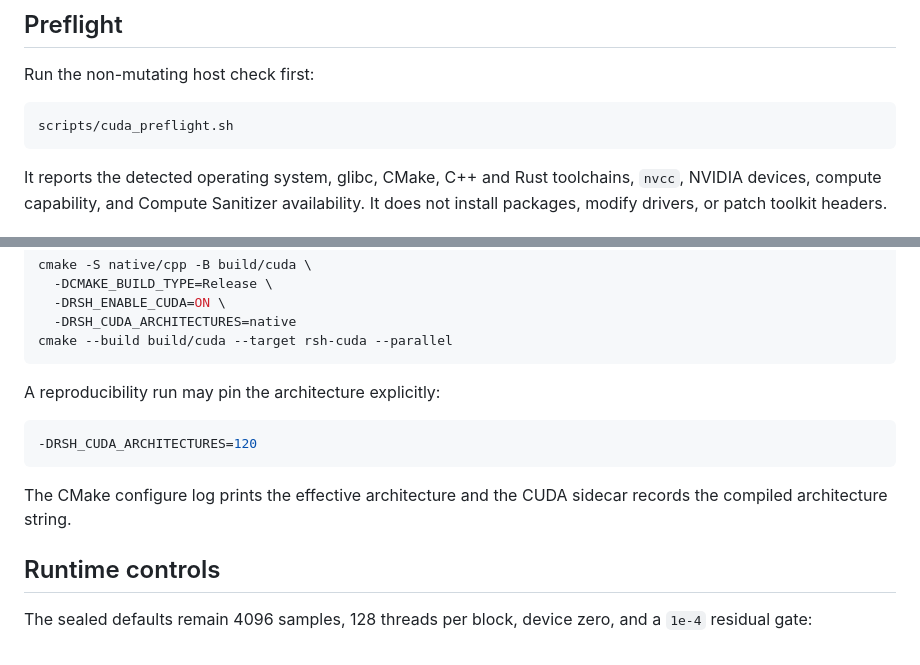
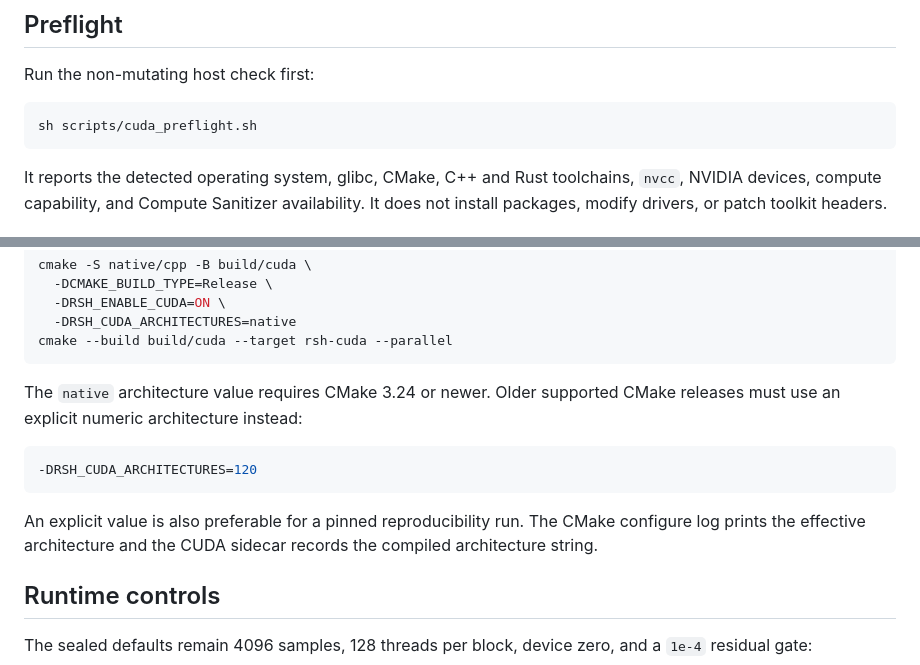
Before and after one commit to QSOLKCB/RSH, a Markdown page: docs/CUDA_VALIDATION.md, 2 parts joined by grey strips. GitHub-like rendering.

Commit message:
Clarify portable preflight and CMake native support

````diff
--- a/docs/CUDA_VALIDATION.md
+++ b/docs/CUDA_VALIDATION.md
@@ -22,7 +22,7 @@ Only the third case may report `actual_cuda_execution: true`.
 Run the non-mutating host check first:
 
 ```bash
-scripts/cuda_preflight.sh
+sh scripts/cuda_preflight.sh
 ```
 
 It reports the detected operating system, glibc, CMake, C++ and Rust toolchains,
@@ -43,14 +43,16 @@ cmake -S native/cpp -B build/cuda \
 cmake --build build/cuda --target rsh-cuda --parallel
 ```
 
-A reproducibility run may pin the architecture explicitly:
+The `native` architecture value requires CMake 3.24 or newer. Older supported
+CMake releases must use an explicit numeric architecture instead:
 
 ```bash
 -DRSH_CUDA_ARCHITECTURES=120
 ```
 
-The CMake configure log prints the effective architecture and the CUDA sidecar
-records the compiled architecture string.
+An explicit value is also preferable for a pinned reproducibility run. The CMake
+configure log prints the effective architecture and the CUDA sidecar records the
+compiled architecture string.
 
 ## Runtime controls
 
````
